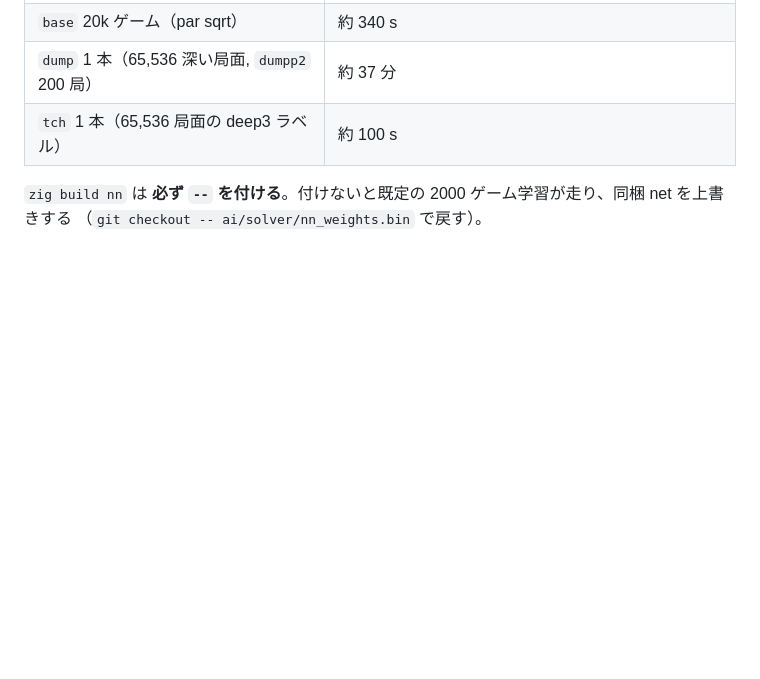
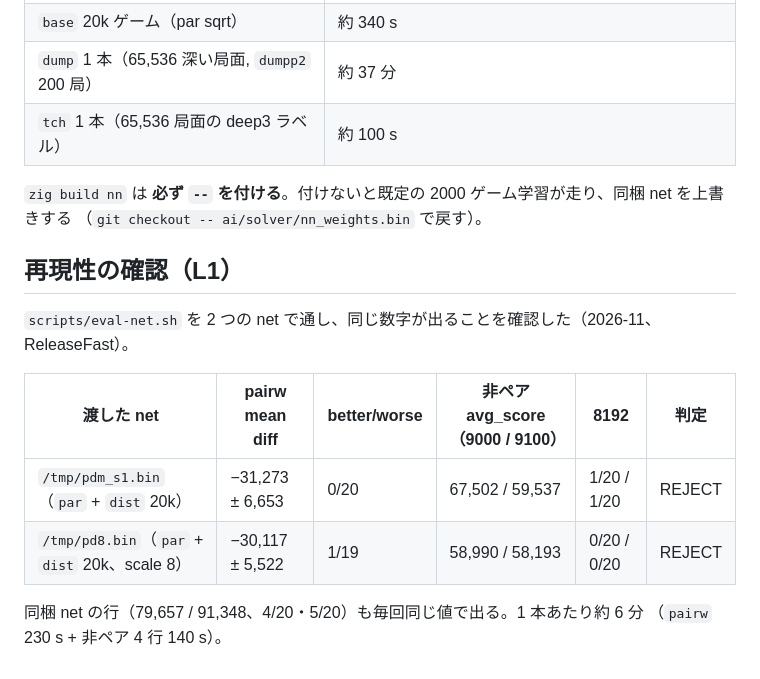
Before and after one commit to avocadoisi/Game.2048, a Markdown page: docs/measurement.md, the part around one of its changes. Drawn GitHub-style; blank space fills up the shorter version.

```diff
--- a/docs/measurement.md
+++ b/docs/measurement.md
@@ -85,3 +112,15 @@ zig build nn -Doptimize=ReleaseFast -- 20000 0 9000 0.003 1 base 30 /tmp/cand.bi
 
 `zig build nn` は **必ず `--` を付ける**。付けないと既定の 2000 ゲーム学習が走り、同梱 net を上書きする
 （`git checkout -- ai/solver/nn_weights.bin` で戻す）。
+
+## 再現性の確認（L1）
+
+`scripts/eval-net.sh` を 2 つの net で通し、同じ数字が出ることを確認した（2026-11、ReleaseFast）。
+
+| 渡した net | pairw mean diff | better/worse | 非ペア avg_score（9000 / 9100） | 8192 | 判定 |
+|---|---|---|---|---|---|
+| `/tmp/pdm_s1.bin`（`par` + `dist` 20k） | −31,273 ± 6,653 | 0/20 | 67,502 / 59,537 | 1/20 / 1/20 | REJECT |
+| `/tmp/pd8.bin`（`par` + `dist` 20k、scale 8） | −30,117 ± 5,522 | 1/19 | 58,990 / 58,193 | 0/20 / 0/20 | REJECT |
+
+同梱 net の行（79,657 / 91,348、4/20・5/20）も毎回同じ値で出る。1 本あたり約 6 分
+（`pairw` 230 s + 非ペア 4 行 140 s）。
```
Also changed, not shown: other parts of docs/measurement.md (+34 -7 lines).
